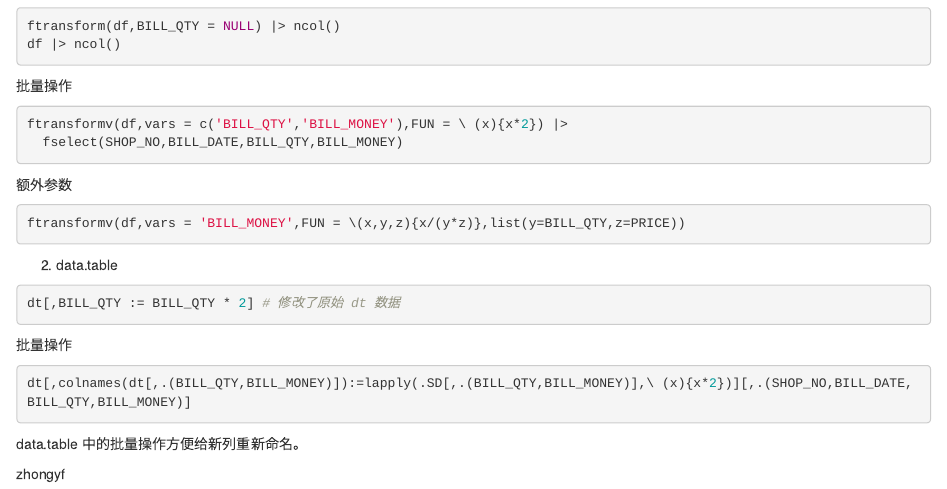
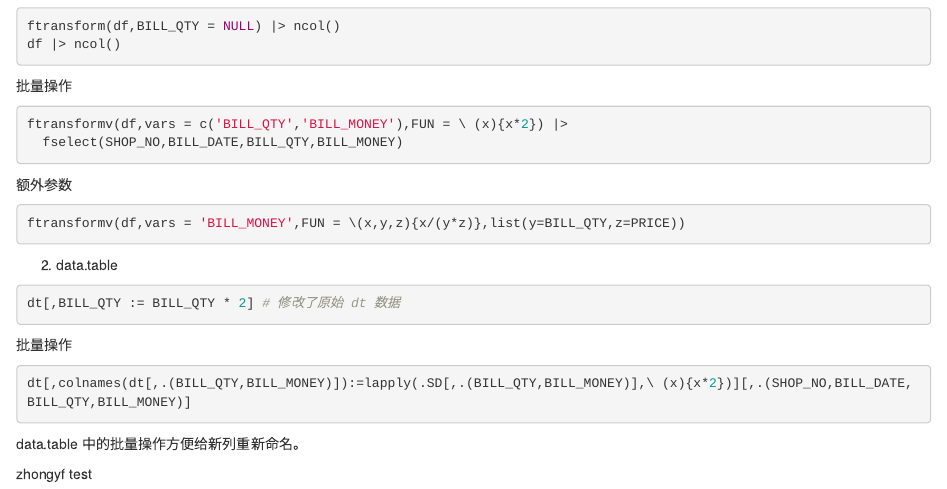
Before and after one commit to zyf19940501/personal-notes.com, an R Markdown document (content/post/2021-10-22-data-table-vs-collapse/index.Rmd): the page in a window 1100 px wide, from 2640 px down. Rendered offline with R 4.5, knitr and Pandoc, with nearby package versions.

Commit message:
new commit

```diff
--- a/content/post/2021-10-22-data-table-vs-collapse/index.Rmd
+++ b/content/post/2021-10-22-data-table-vs-collapse/index.Rmd
@@ -220,4 +220,4 @@ dt[,colnames(dt[,.(BILL_QTY,BILL_MONEY)]):=lapply(.SD[,.(BILL_QTY,BILL_MONEY)],\
 data.table 中的批量操作方便给新列重新命名。
 
 
-zhongyf
+zhongyf test
```
